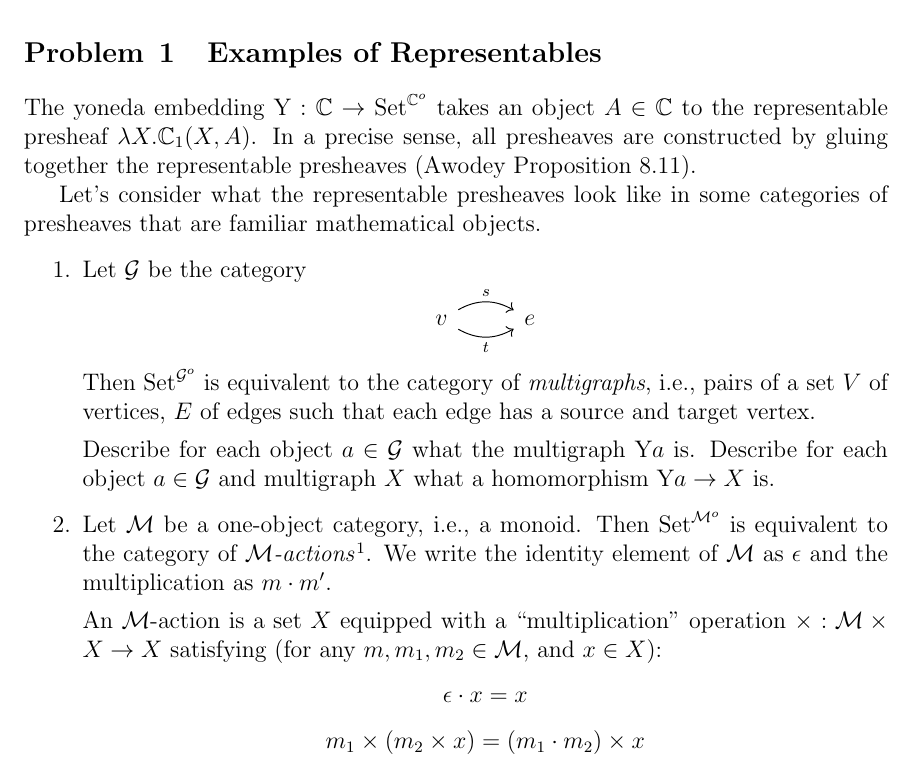
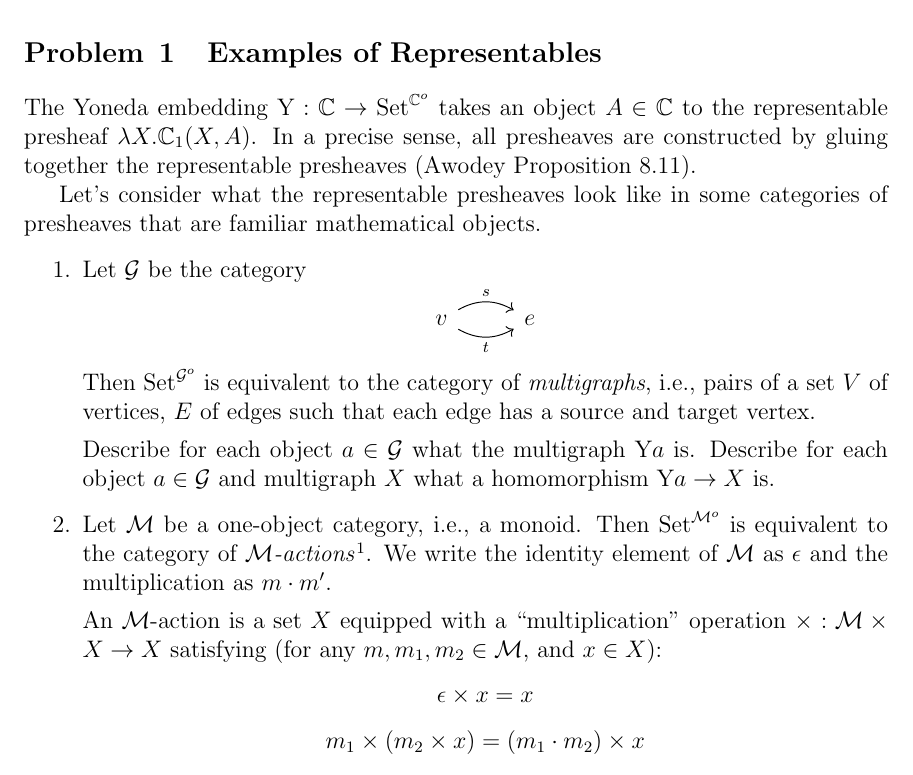
Before and after one commit to maxsnew/maxsnew.github.io, a LaTeX problem sheet (teaching/eecs-598-w22/docs/problem-set-7.tex): part of page 1 of 2, cut so that both start at the same text. Compiled offline with pdfLaTeX.

Commit message:
Site updated: Tue Apr 12 17:32:42 EDT 2022

```diff
--- a/teaching/eecs-598-w22/docs/problem-set-7.tex
+++ b/teaching/eecs-598-w22/docs/problem-set-7.tex
@@ -91,7 +91,7 @@ If you haven't yet presented a homework in class, email me to setup
 eith an in-class presentation or a presentation outside of class.
 
 \begin{problem}{Examples of Representables}
-  The yoneda embedding $\Yo : \cat C \to \Set^{\cat C^o}$ takes an
+  The Yoneda embedding $\Yo : \cat C \to \Set^{\cat C^o}$ takes an
   object $A \in \cat C$ to the representable presheaf $\lambda X. \cat
   C_1(X,A)$. In a precise sense, all presheaves are constructed by
   gluing together the representable presheaves (Awodey Proposition
@@ -126,7 +126,7 @@ eith an in-class presentation or a presentation outside of class.
     $X$ equipped with a ``multiplication'' operation $\times :
     \mathcal M \times X \to X$ satisfying (for any $m, m_1,m_2 \in
     \mathcal M$, and $x \in X$):
-    \[ \epsilon \cdot x = x \]
+    \[ \epsilon \times x = x \]
     \[ m_1 \times (m_2 \times x) = (m_1 \cdot m_2) \times x \]
 
     An \emph{equivariant map} $\phi : X \to Y$ between $\mathcal
```
Also changed, not shown: teaching/eecs-598-w22/docs/problem-set-7.pdf.
